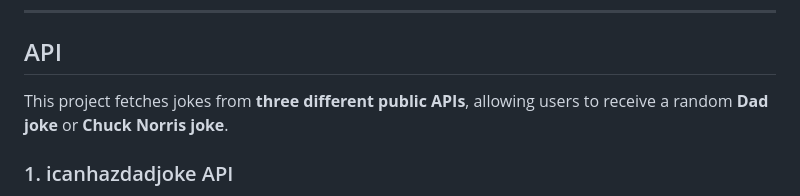
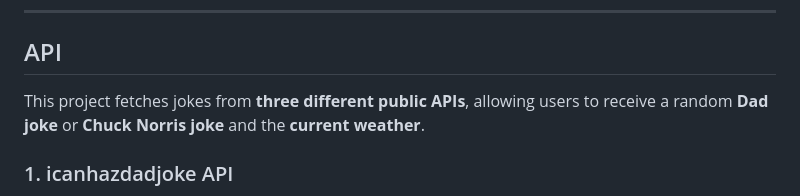
Before and after one commit to isaacmg-bit/Sprint_4, a Markdown page: README.md, the part around the change. Rendered like a GitHub page.

```diff
--- a/README.md
+++ b/README.md
@@ -123,7 +123,7 @@ Open the localserver that has been created
 
 ## API
 
-This project fetches jokes from **three different public APIs**, allowing users to receive a random **Dad joke** or **Chuck Norris joke**.
+This project fetches jokes from **three different public APIs**, allowing users to receive a random **Dad joke** or **Chuck Norris joke** and the **current weather**.
 
 ### 1. icanhazdadjoke API
 
```
